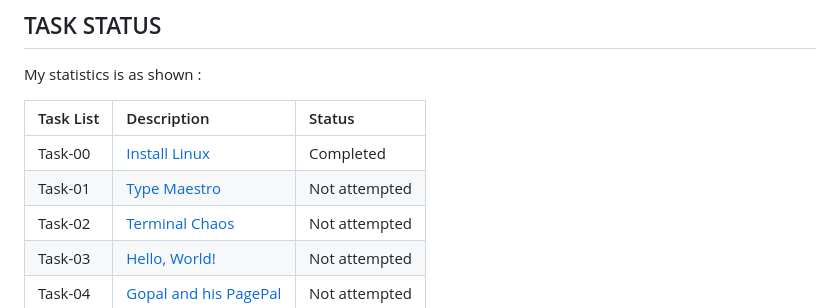
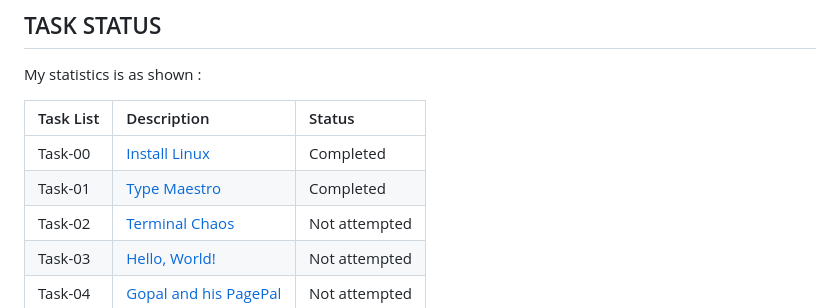
Before and after one commit to A17PRO/amfoss-tasks, a Markdown page: README.md, the part around the change. GitHub-like rendering.

Commit message:
Update Task-01 status to Completed

```diff
--- a/README.md
+++ b/README.md
@@ -43,7 +43,7 @@ My statistics is as shown :
 | Task List | Description | Status |
 | :--- | :--- | :--- |
 | Task-00 | [Install Linux](./Task-00) | Completed |
-| Task-01 | [Type Maestro](./Task-01) | Not attempted |
+| Task-01 | [Type Maestro](./Task-01) | Completed |
 | Task-02 | [Terminal Chaos](./Task-02) | Not attempted |
 | Task-03 | [Hello, World!](./Task-03) | Not attempted |
 | Task-04 | [Gopal and his PagePal](./Task-04) | Not attempted |
```
